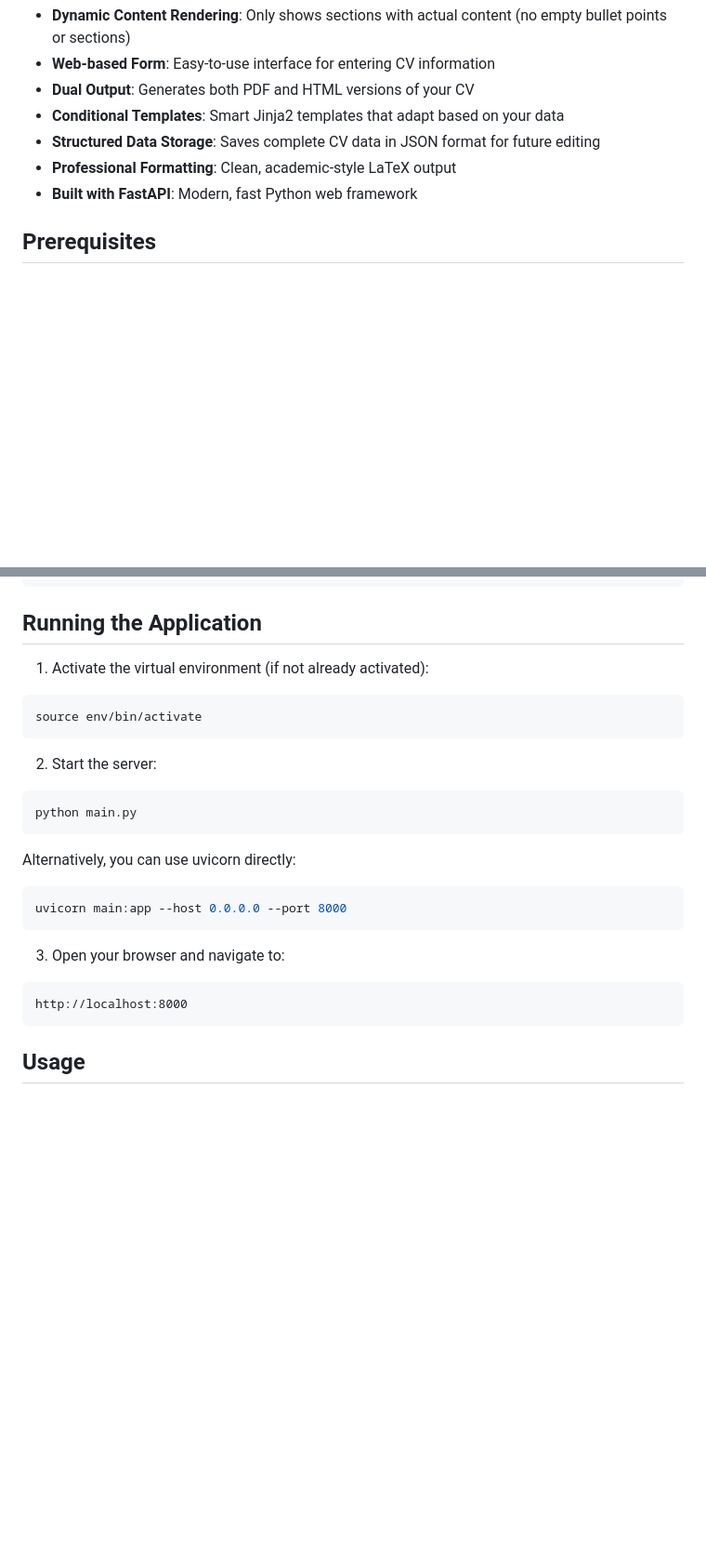
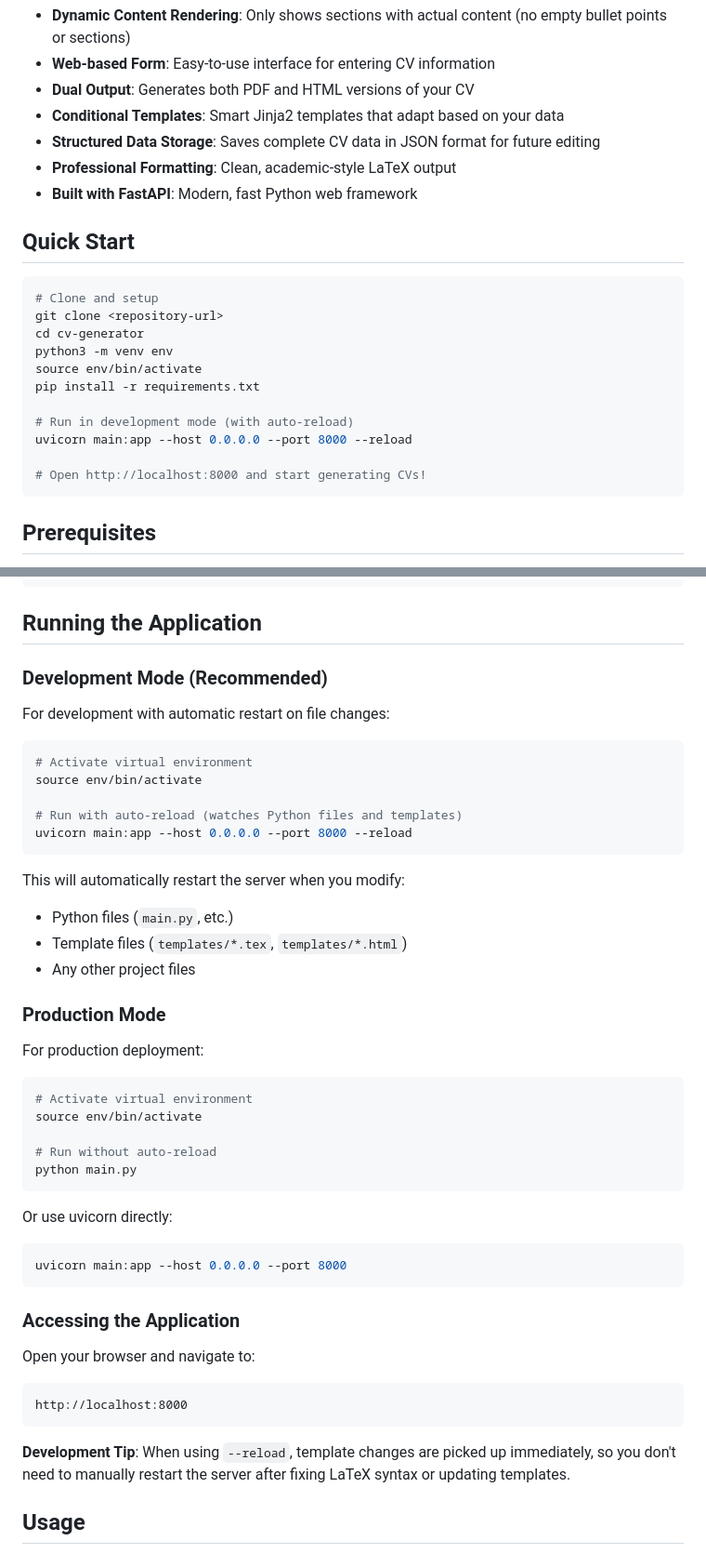
Before and after one commit to avantifellows/cv-generator, a Markdown page: README.md, 2 parts joined by grey strips. Shown at 93% size. Rendered like a GitHub page; blank space fills up the shorter version.

Commit message:
Add development mode instructions with auto-reload support
Enhanced README with comprehensive development workflow instructions:

✨ New Features:
- Quick Start section for immediate setup
- Development mode with uvicorn --reload for automatic restarts
- Clear distinction between development and production modes
- Updated troubleshooting for auto-reload workflows

🔧 Development Improvements:
- Auto-reload watches Python files and templates automatically
- No manual server restarts needed during development
- Template changes picked up immediately
- Better developer experience with instant feedback

📚 Documentation Updates:
- Step-by-step development mode setup
- Production deployment instructions
- Enhanced troubleshooting for both modes
- Developer tips for efficient workflow

🎯 Benefits:
- Faster development iteration
- Automatic template change detection
- Reduced friction when fixing LaTeX syntax errors
- Better onboarding experience for new developers

🤖 Generated with [Claude Code](https://claude.ai/code)

Co-Authored-By: Claude <noreply@anthropic.com>

````diff
--- a/README.md
+++ b/README.md
@@ -11,6 +11,22 @@ A modern FastAPI web application that generates professional PDF and HTML resume
 - **Structured Data Storage**: Saves complete CV data in JSON format for future editing
 - **Professional Formatting**: Clean, academic-style LaTeX output
 - **Built with FastAPI**: Modern, fast Python web framework
+
+## Quick Start
+
+```bash
+# Clone and setup
+git clone <repository-url>
+cd cv-generator
+python3 -m venv env
+source env/bin/activate
+pip install -r requirements.txt
+
+# Run in development mode (with auto-reload)
+uvicorn main:app --host 0.0.0.0 --port 8000 --reload
+
+# Open http://localhost:8000 and start generating CVs!
+```
 
 ## Prerequisites
 
@@ -62,25 +78,48 @@ pip install -r requirements.txt
 
 ## Running the Application
 
-1. Activate the virtual environment (if not already activated):
+### Development Mode (Recommended)
+
+For development with automatic restart on file changes:
+
 ```bash
+# Activate virtual environment
 source env/bin/activate
+
+# Run with auto-reload (watches Python files and templates)
+uvicorn main:app --host 0.0.0.0 --port 8000 --reload
 ```
 
-2. Start the server:
+This will automatically restart the server when you modify:
+- Python files (`main.py`, etc.)
+- Template files (`templates/*.tex`, `templates/*.html`)
+- Any other project files
+
+### Production Mode
+
+For production deployment:
+
 ```bash
+# Activate virtual environment
+source env/bin/activate
+
+# Run without auto-reload
 python main.py
 ```
 
-Alternatively, you can use uvicorn directly:
+Or use uvicorn directly:
 ```bash
 uvicorn main:app --host 0.0.0.0 --port 8000
 ```
 
-3. Open your browser and navigate to:
+### Accessing the Application
+
+Open your browser and navigate to:
 ```
 http://localhost:8000
 ```
+
+**Development Tip**: When using `--reload`, template changes are picked up immediately, so you don't need to manually restart the server after fixing LaTeX syntax or updating templates.
 
 ## Usage
 
````
Also changed, not shown: other parts of README.md (+13 -2 lines).
